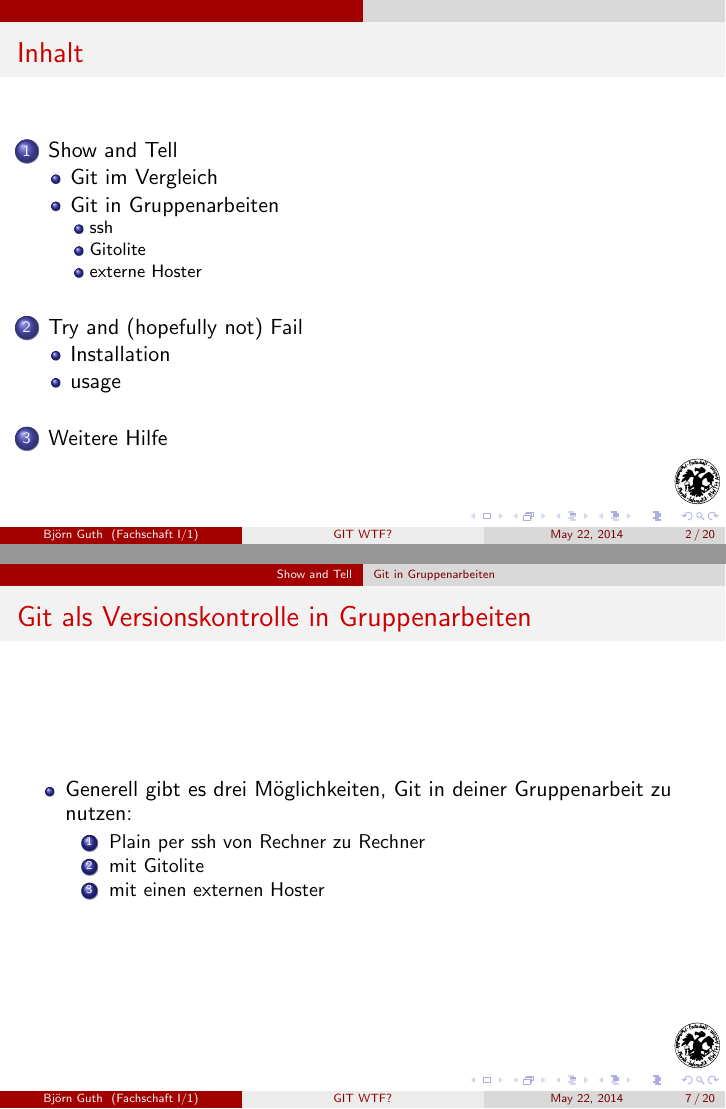
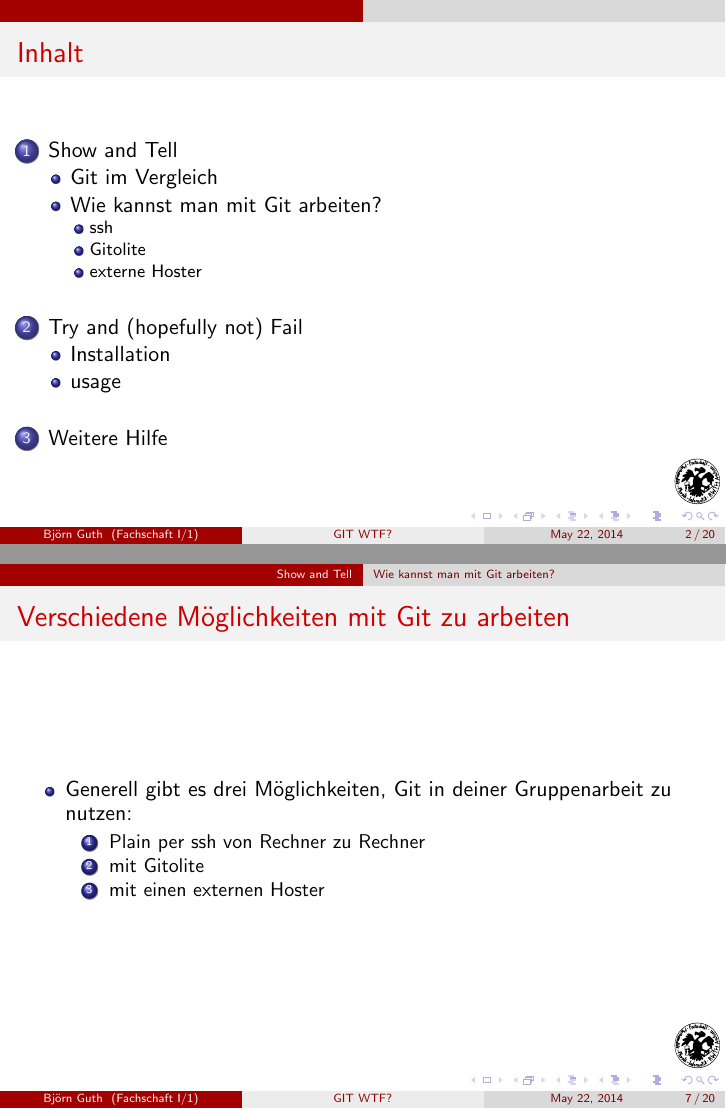
Before and after one commit to scattenlaeufer/git-workshop, LaTeX slides (git.tex): pages 2 and 7 of 20, joined at a grey line. Compiled offline with pdfLaTeX.

Commit message:
genug für heute

```diff
--- a/git.tex
+++ b/git.tex
@@ -66,8 +66,8 @@
 	{\scriptsize Bildquelle: Wikipedia (\url{https://upload.wikimedia.org/wikipedia/commons/thumb/0/04/National_Security_Agency.svg/718px-National_Security_Agency.svg.png})}
 \end{frame}
 
-\subsection{Git in Gruppenarbeiten}
-\begin{frame}{Git als Versionskontrolle in Gruppenarbeiten}
+\subsection{Wie kannst man mit Git arbeiten?}
+\begin{frame}{Verschiedene Möglichkeiten mit Git zu arbeiten}
 	\begin{itemize}
 		\item Generell gibt es drei Möglichkeiten, Git in deiner Gruppenarbeit zu nutzen:
 			\begin{enumerate}
```
Also changed, not shown: git.pdf.
